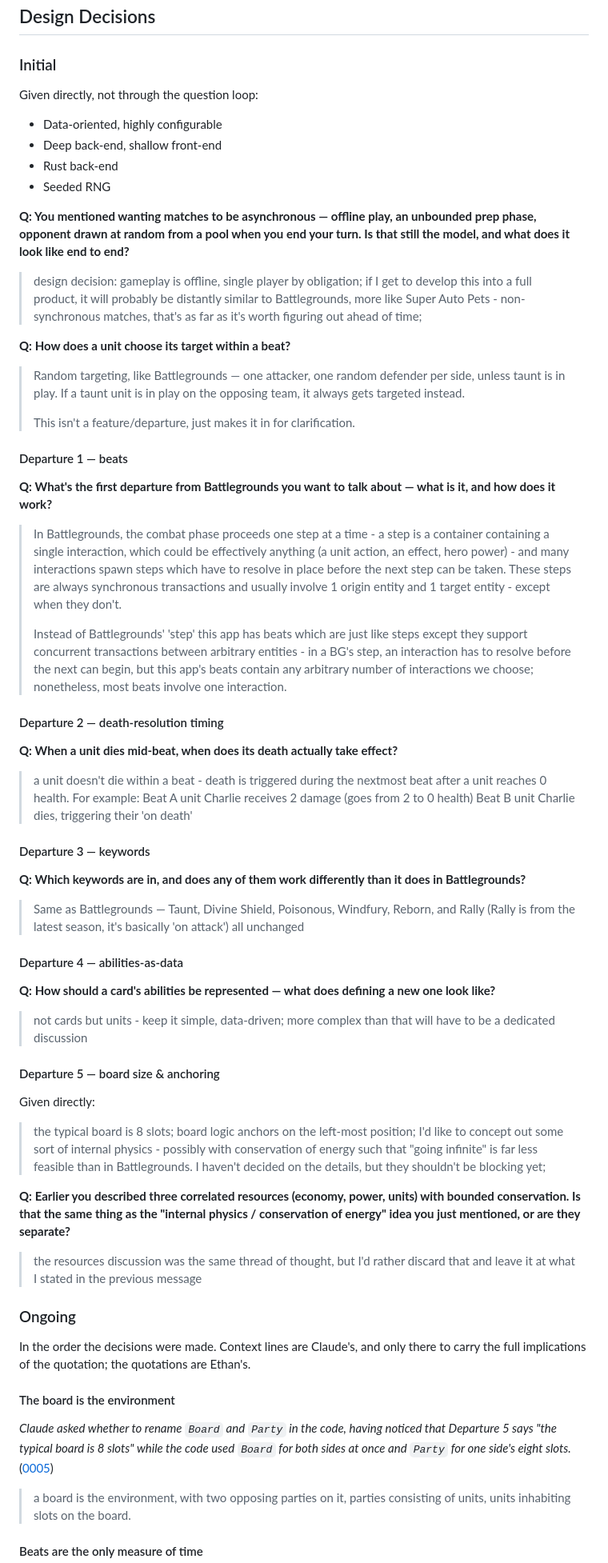
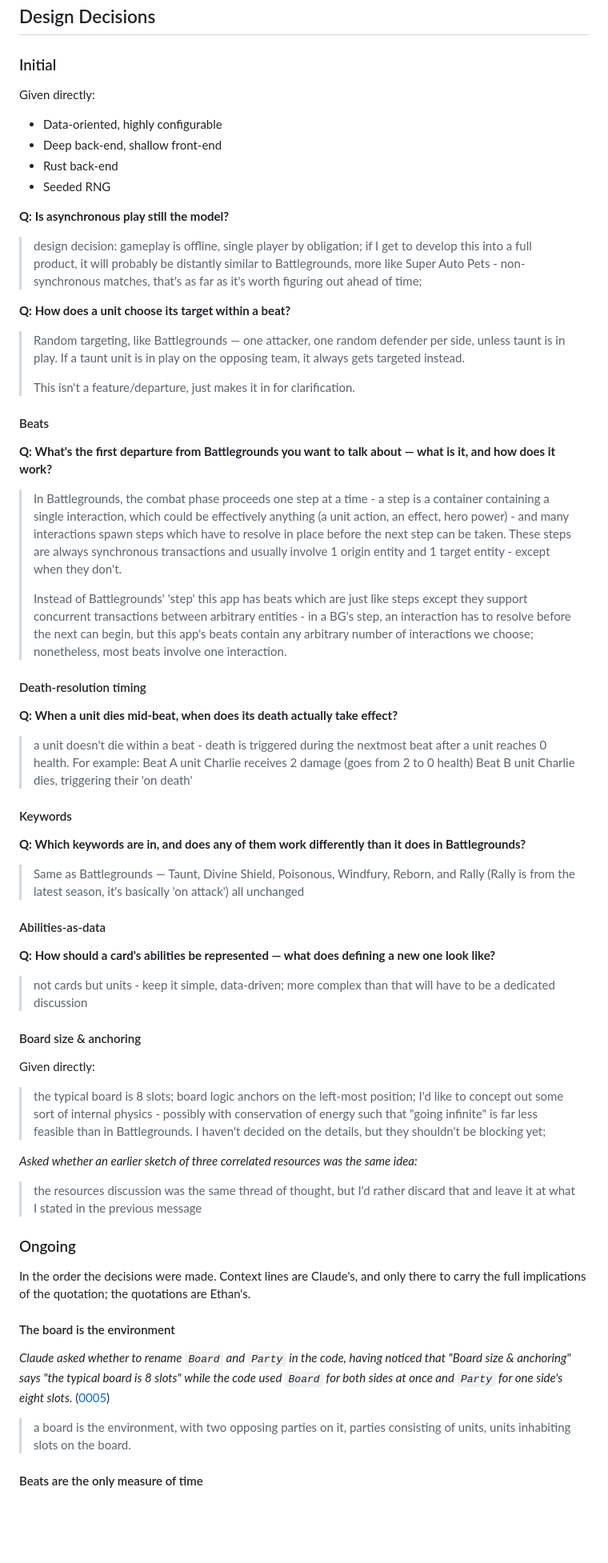
Before and after one commit to Ethan23p/HS-Battlegrounds-demake, a Markdown page: docs/DESIGN.md, the part around the change. Shown at 80% size. GitHub-like rendering; blank space fills up the shorter version.

Commit message:
Trim the remaining editorial scaffolding from Initial
- Cut the unconfirmed premises from the asynchronous-play question; the
  answer only spoke to whether the model still held.
- Fold the discarded-resources question into a one-line context note, in
  the same style Ongoing uses.
- Drop the "Departure N" numbering: the questions already carry the
  departure framing, and keywords turned out not to be a departure at all.
- Use one spelling of the note marking a decision given without a question.

Co-Authored-By: Claude Opus 5 <noreply@anthropic.com>
Claude-Session: https://claude.ai/code/session_012FU3vcdxrLJ45SpbXLRckP

```diff
--- a/docs/DESIGN.md
+++ b/docs/DESIGN.md
@@ -21,14 +21,14 @@ explicit design decisions are immortalized and used as guidance.
 
 ### Initial
 
-Given directly, not through the question loop:
+Given directly:
 
 - Data-oriented, highly configurable
 - Deep back-end, shallow front-end
 - Rust back-end
 - Seeded RNG
 
-**Q: You mentioned wanting matches to be asynchronous — offline play, an unbounded prep phase, opponent drawn at random from a pool when you end your turn. Is that still the model, and what does it look like end to end?**
+**Q: Is asynchronous play still the model?**
 
 > design decision: gameplay is offline, single player by obligation; if I get to develop
 > this into a full product, it will probably be distantly similar to Battlegrounds, more
@@ -43,7 +43,7 @@ Given directly, not through the question loop:
 >
 > This isn't a feature/departure, just makes it in for clarification.
 
-#### Departure 1 — beats
+#### Beats
 
 **Q: What's the first departure from Battlegrounds you want to talk about — what is it, and how does it work?**
 
@@ -59,7 +59,7 @@ Given directly, not through the question loop:
 > arbitrary number of interactions we choose; nonetheless, most beats involve one
 > interaction.
 
-#### Departure 2 — death-resolution timing
+#### Death-resolution timing
 
 **Q: When a unit dies mid-beat, when does its death actually take effect?**
 
@@ -70,21 +70,21 @@ Given directly, not through the question loop:
 > Beat B
 > unit Charlie dies, triggering their 'on death'
 
-#### Departure 3 — keywords
+#### Keywords
 
 **Q: Which keywords are in, and does any of them work differently than it does in Battlegrounds?**
 
 > Same as Battlegrounds — Taunt, Divine Shield, Poisonous, Windfury, Reborn, and Rally
 > (Rally is from the latest season, it's basically 'on attack') all unchanged
 
-#### Departure 4 — abilities-as-data
+#### Abilities-as-data
 
 **Q: How should a card's abilities be represented — what does defining a new one look like?**
 
 > not cards but units - keep it simple, data-driven; more complex than that will have to
 > be a dedicated discussion
 
-#### Departure 5 — board size & anchoring
+#### Board size & anchoring
 
 Given directly:
 
@@ -94,7 +94,7 @@ Given directly:
 > energy such that "going infinite" is far less feasible than in Battlegrounds. I haven't
 > decided on the details, but they shouldn't be blocking yet;
 
-**Q: Earlier you described three correlated resources (economy, power, units) with bounded conservation. Is that the same thing as the "internal physics / conservation of energy" idea you just mentioned, or are they separate?**
+*Asked whether an earlier sketch of three correlated resources was the same idea:*
 
 > the resources discussion was the same thread of thought, but I'd rather discard that
 > and leave it at what I stated in the previous message
@@ -107,8 +107,8 @@ the full implications of the quotation; the quotations are Ethan's.
 #### The board is the environment
 
 *Claude asked whether to rename `Board` and `Party` in the code, having noticed that
-Departure 5 says "the typical board is 8 slots" while the code used `Board` for both
-sides at once and `Party` for one side's eight slots.*
+"Board size & anchoring" says "the typical board is 8 slots" while the code used
+`Board` for both sides at once and `Party` for one side's eight slots.*
 ([0005](transcripts/0005-the-fresh-start-and-the-intent-clock.md))
 
 > a board is the environment, with two opposing parties on it, parties consisting of
```
